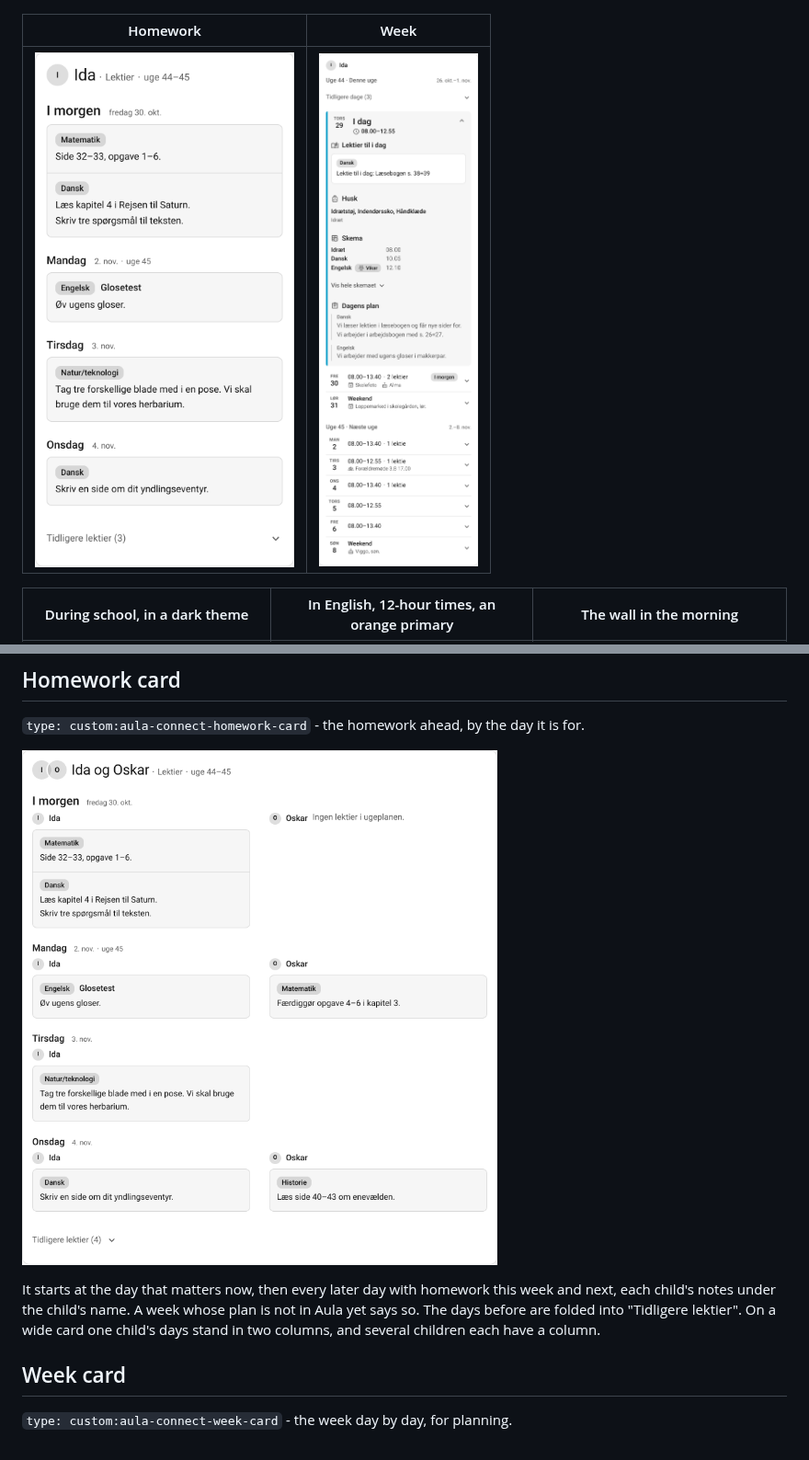
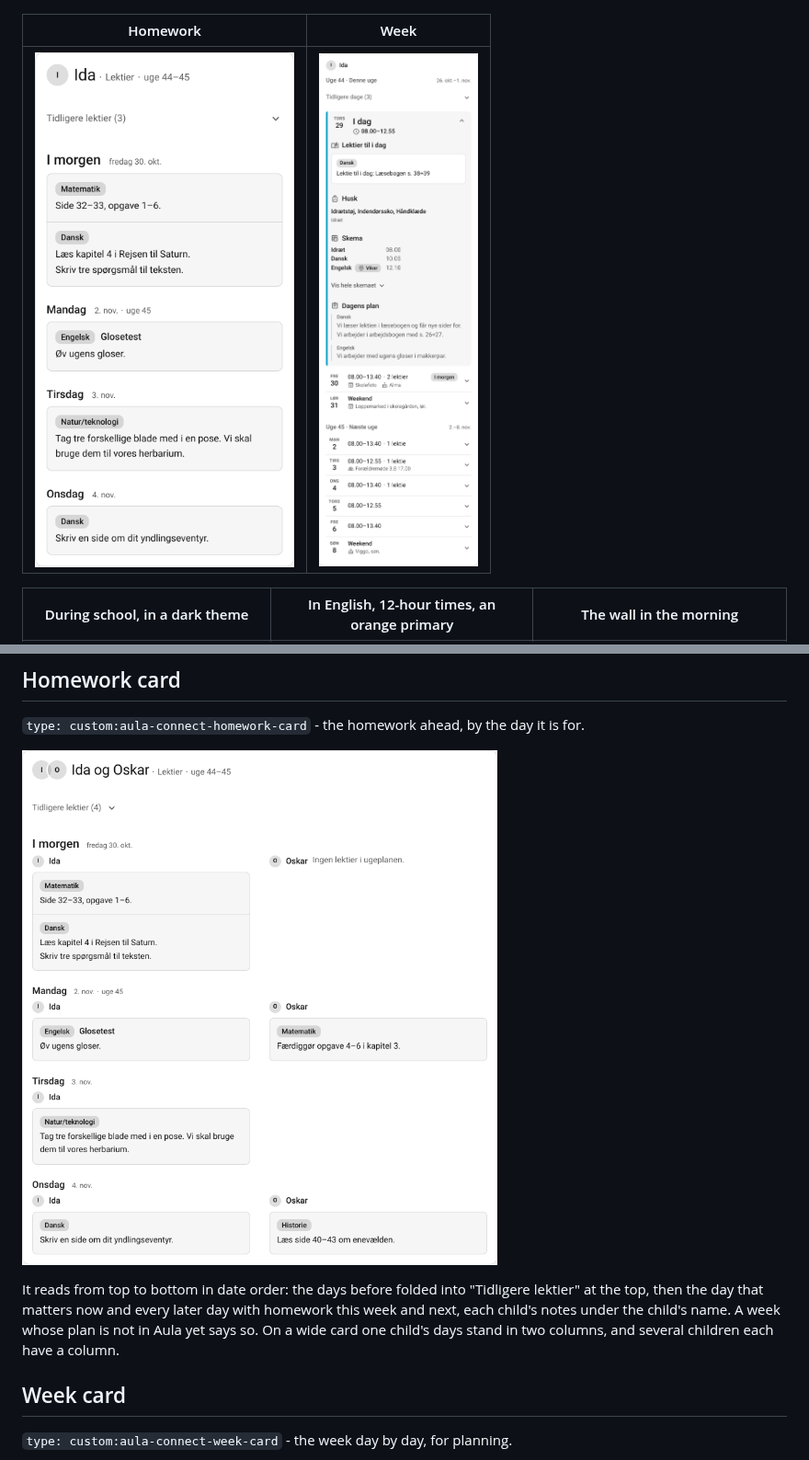
Before and after one commit to HairingX/ha_aula_connect_card, a Markdown page: README.md, 2 parts joined by grey strips. Shown at 92% size. Drawn GitHub-style; pictures changed too: docs/homework-thu-1930-380-light-blue-da-1child.png, docs/homework-thu-1930-800-light-blue-da-2child.png.

```diff
--- a/README.md
+++ b/README.md
@@ -89,10 +89,10 @@ A block with nothing in it for any child is left out, or says so once.
 
 ![The homework card with two children](docs/homework-thu-1930-800-light-blue-da-2child.png)
 
-It starts at the day that matters now, then every later day with homework this week and next,
-each child's notes under the child's name. A week whose plan is not in Aula yet says so. The
-days before are folded into "Tidligere lektier". On a wide card one child's days stand in two
-columns, and several children each have a column.
+It reads from top to bottom in date order: the days before folded into "Tidligere lektier" at
+the top, then the day that matters now and every later day with homework this week and next,
+each child's notes under the child's name. A week whose plan is not in Aula yet says so. On a
+wide card one child's days stand in two columns, and several children each have a column.
 
 ## Week card
 
```
Also changed, not shown: 2 other files.
